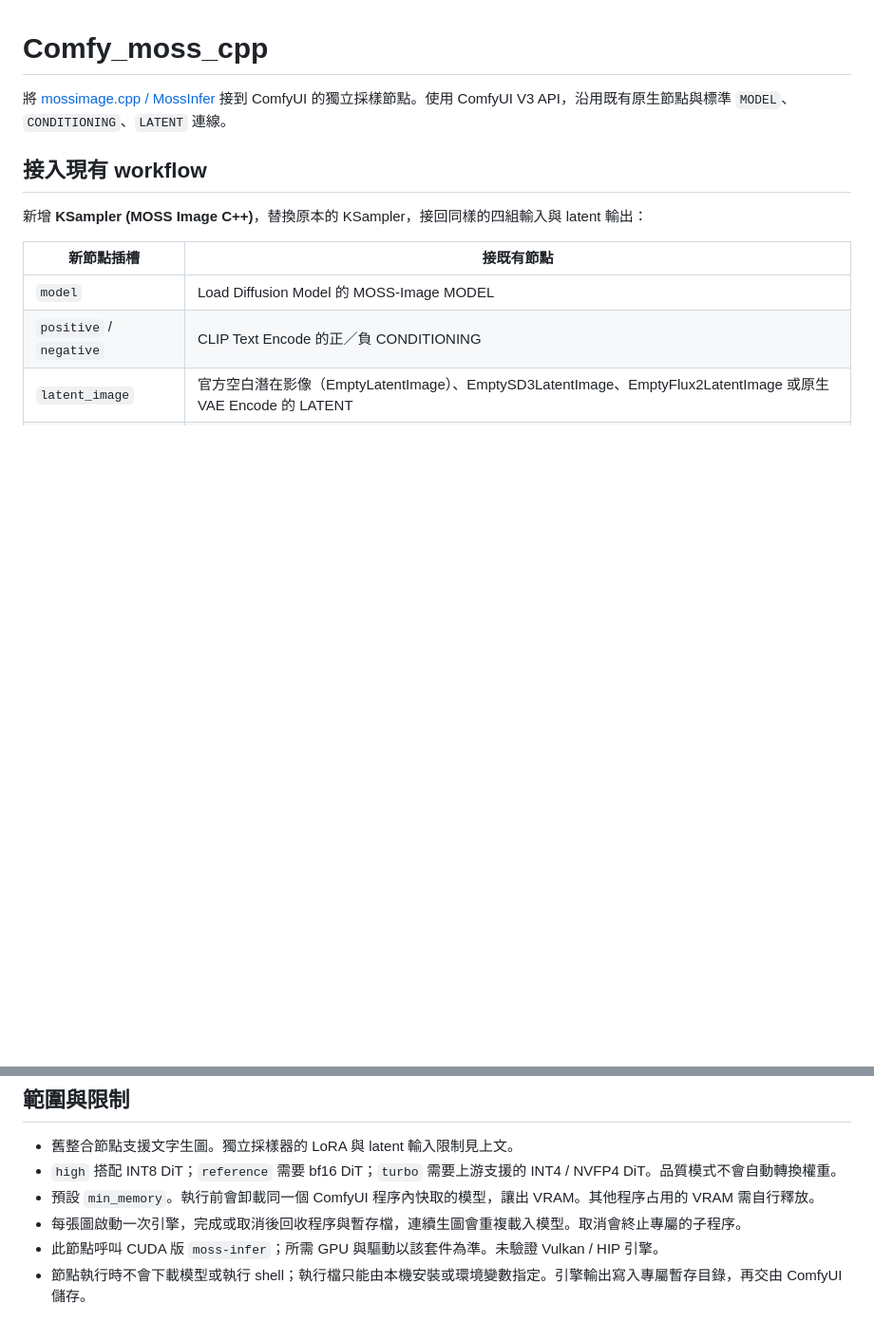
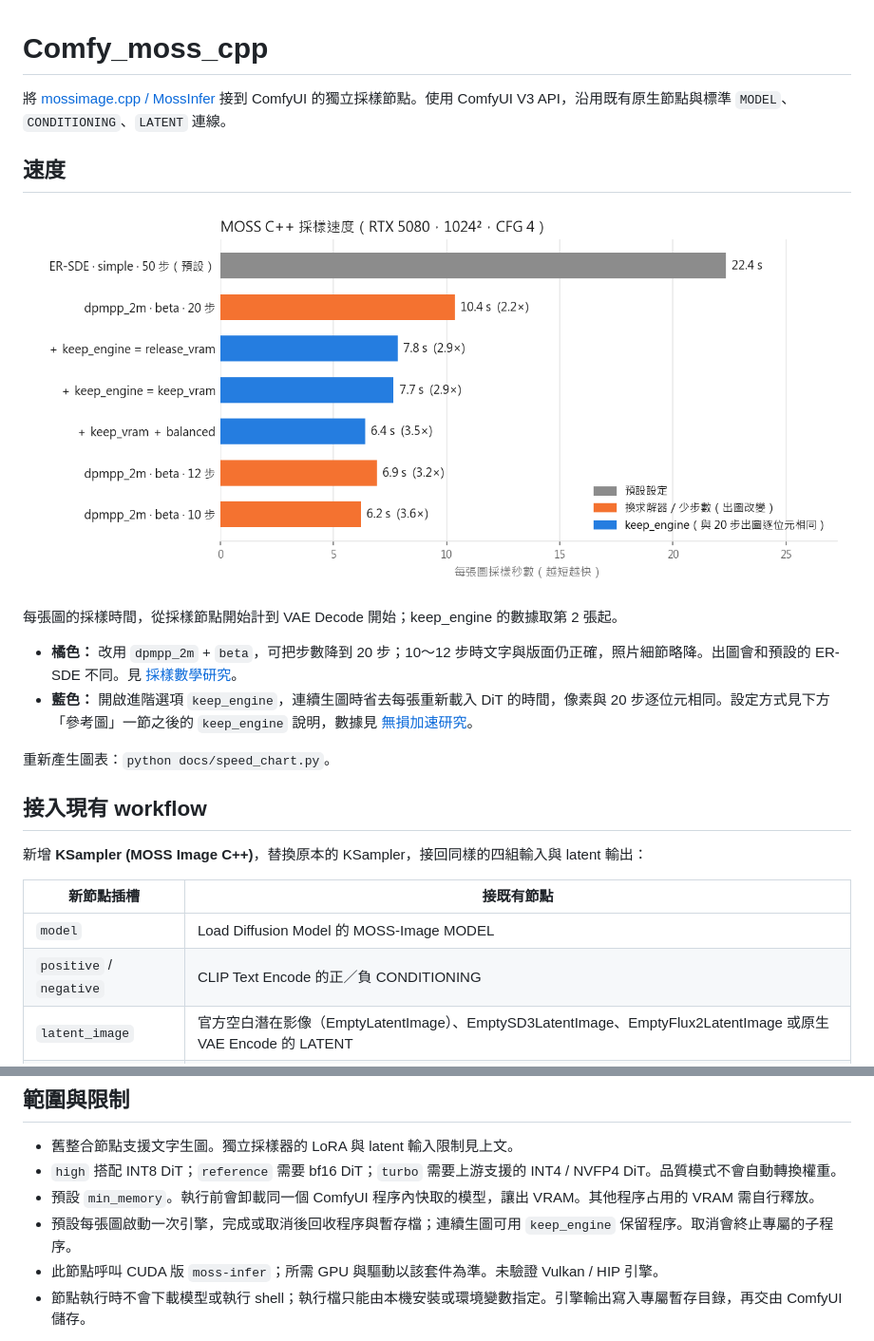
Before and after one commit to ShiQu1218/Comfy_moss_cpp, a Markdown page: README.md, 2 parts joined by grey strips. Shown at 95% size. GitHub-like rendering; pictures changed too: docs/speed.png (added); blank space fills up the shorter version.

```diff
--- a/README.md
+++ b/README.md
@@ -1,6 +1,17 @@
 # Comfy_moss_cpp
 
 將 [mossimage.cpp / MossInfer](https://github.com/mossimage-cpp/mossimage.cpp) 接到 ComfyUI 的獨立採樣節點。使用 ComfyUI V3 API，沿用既有原生節點與標準 `MODEL`、`CONDITIONING`、`LATENT` 連線。
+
+## 速度
+
+![MOSS C++ 採樣速度比較](docs/speed.png)
+
+每張圖的採樣時間，從採樣節點開始計到 VAE Decode 開始；keep_engine 的數據取第 2 張起。
+
+- **橘色：** 改用 `dpmpp_2m` + `beta`，可把步數降到 20 步；10～12 步時文字與版面仍正確，照片細節略降。出圖會和預設的 ER-SDE 不同。見 [採樣數學研究](MATH_ACCELERATION_RESEARCH.md)。
+- **藍色：** 開啟進階選項 `keep_engine`，連續生圖時省去每張重新載入 DiT 的時間，像素與 20 步逐位元相同。設定方式見下方「參考圖」一節之後的 `keep_engine` 說明，數據見 [無損加速研究](LOSSLESS_ACCELERATION_RESEARCH.md)。
+
+重新產生圖表：`python docs/speed_chart.py`。
 
 ## 接入現有 workflow
 
@@ -147,7 +168,7 @@ python scripts/benchmark.py --url http://127.0.0.1:8189 --runs 2
 - 舊整合節點支援文字生圖。獨立採樣器的 LoRA 與 latent 輸入限制見上文。
 - `high` 搭配 INT8 DiT；`reference` 需要 bf16 DiT；`turbo` 需要上游支援的 INT4 / NVFP4 DiT。品質模式不會自動轉換權重。
 - 預設 `min_memory`。執行前會卸載同一個 ComfyUI 程序內快取的模型，讓出 VRAM。其他程序占用的 VRAM 需自行釋放。
-- 每張圖啟動一次引擎，完成或取消後回收程序與暫存檔，連續生圖會重複載入模型。取消會終止專屬的子程序。
+- 預設每張圖啟動一次引擎，完成或取消後回收程序與暫存檔；連續生圖可用 `keep_engine` 保留程序。取消會終止專屬的子程序。
 - 此節點呼叫 CUDA 版 `moss-infer`；所需 GPU 與驅動以該套件為準。未驗證 Vulkan / HIP 引擎。
 - 節點執行時不會下載模型或執行 shell；執行檔只能由本機安裝或環境變數指定。引擎輸出寫入專屬暫存目錄，再交由 ComfyUI 儲存。
 
```
Also changed, not shown: other parts of README.md (+11 -1 lines), LOSSLESS_ACCELERATION_RESEARCH.md (added, +84 -0 lines), MATH_ACCELERATION_RESEARCH.md (added, +148 -0 lines), 1 other file.
